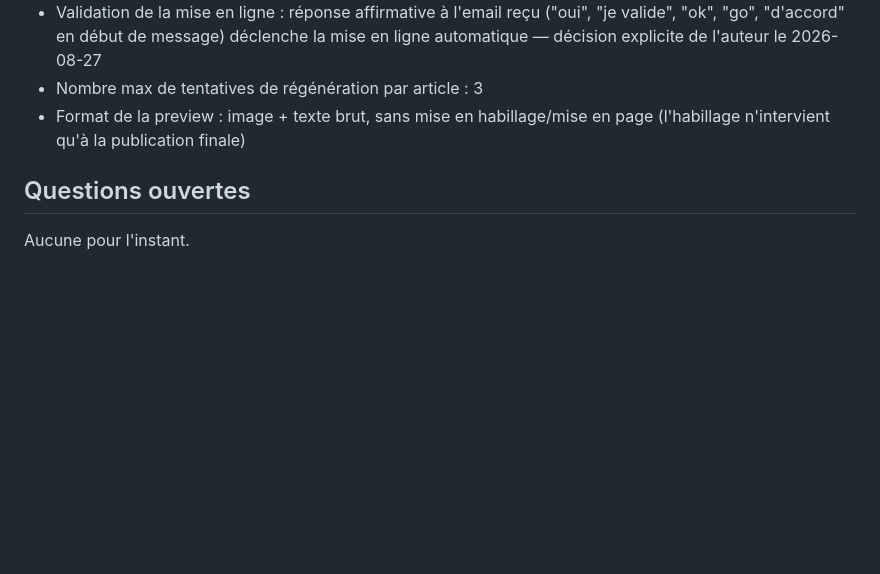
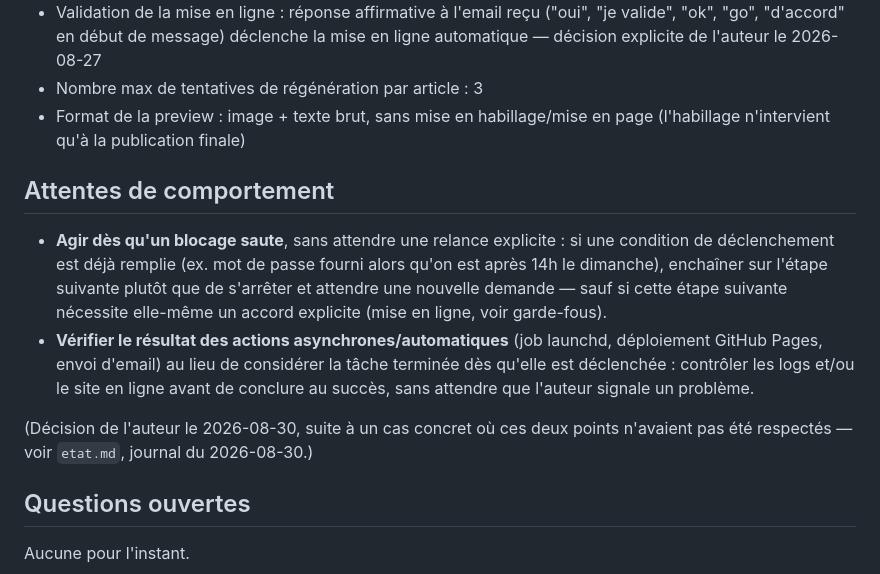
Before and after one commit to FabienK/blog-photo, a Markdown page: CLAUDE.md, the part around the change. Rendered like a GitHub page; blank space fills up the shorter version.

Commit message:
CLAUDE.md : ajoute les attentes de comportement (proactivité, vérification)
Suite à l'incident du 2026-08-30 (publication non lancée alors que le
blocage était levé, échec de mise en ligne non détecté par l'agent) :
formalise deux attentes explicites de l'auteur — agir dès qu'un
blocage est levé plutôt que d'attendre une relance, et vérifier le
résultat des actions automatiques/asynchrones sans attendre un
signalement.

Co-Authored-By: Claude Sonnet 5 <noreply@anthropic.com>

```diff
--- a/CLAUDE.md
+++ b/CLAUDE.md
@@ -75,5 +75,12 @@ Chaque article doit contenir :
 - Nombre max de tentatives de régénération par article : 3
 - Format de la preview : image + texte brut, sans mise en habillage/mise en page (l'habillage n'intervient qu'à la publication finale)
 
+## Attentes de comportement
+
+- **Agir dès qu'un blocage saute**, sans attendre une relance explicite : si une condition de déclenchement est déjà remplie (ex. mot de passe fourni alors qu'on est après 14h le dimanche), enchaîner sur l'étape suivante plutôt que de s'arrêter et attendre une nouvelle demande — sauf si cette étape suivante nécessite elle-même un accord explicite (mise en ligne, voir garde-fous).
+- **Vérifier le résultat des actions asynchrones/automatiques** (job launchd, déploiement GitHub Pages, envoi d'email) au lieu de considérer la tâche terminée dès qu'elle est déclenchée : contrôler les logs et/ou le site en ligne avant de conclure au succès, sans attendre que l'auteur signale un problème.
+
+(Décision de l'auteur le 2026-08-30, suite à un cas concret où ces deux points n'avaient pas été respectés — voir `etat.md`, journal du 2026-08-30.)
+
 ## Questions ouvertes
 Aucune pour l'instant.
```
